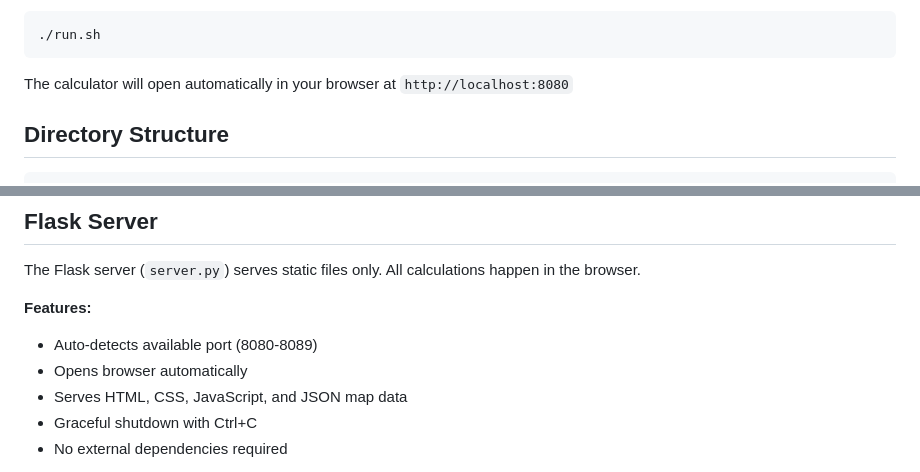
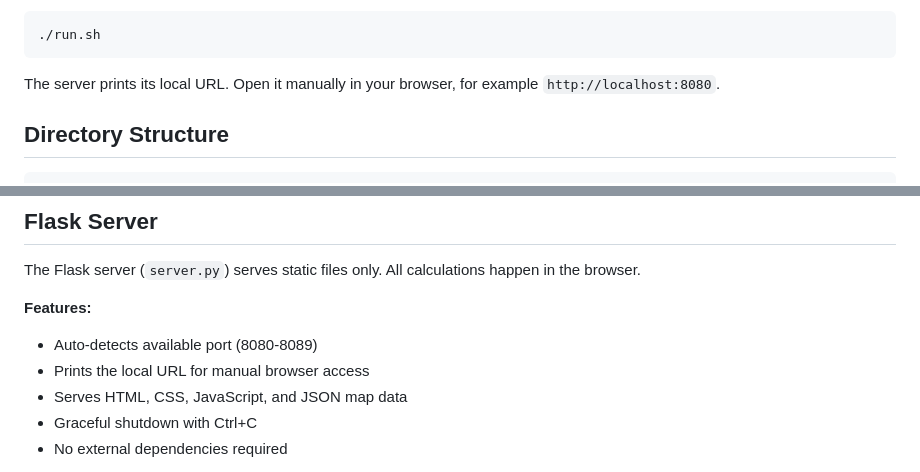
Before and after one commit to zadzanl/Project-Reality-Mortar-Calculator, a Markdown page: calculator/README.md, 2 parts joined by grey strips. Rendered like a GitHub page.

````diff
--- a/calculator/README.md
+++ b/calculator/README.md
@@ -16,7 +16,7 @@ Linux/Mac:
 ./run.sh
 ```
 
-The calculator will open automatically in your browser at `http://localhost:8080`
+The server prints its local URL. Open it manually in your browser, for example `http://localhost:8080`.
 
 ## Directory Structure
 
@@ -45,7 +45,7 @@ The Flask server (`server.py`) serves static files only. All calculations happen
 
 **Features:**
 - Auto-detects available port (8080-8089)
-- Opens browser automatically
+- Prints the local URL for manual browser access
 - Serves HTML, CSS, JavaScript, and JSON map data
 - Graceful shutdown with Ctrl+C
 - No external dependencies required
````
Also changed, not shown: README.md (+9 -4 lines), processor/README.md (+78 -2 lines).
